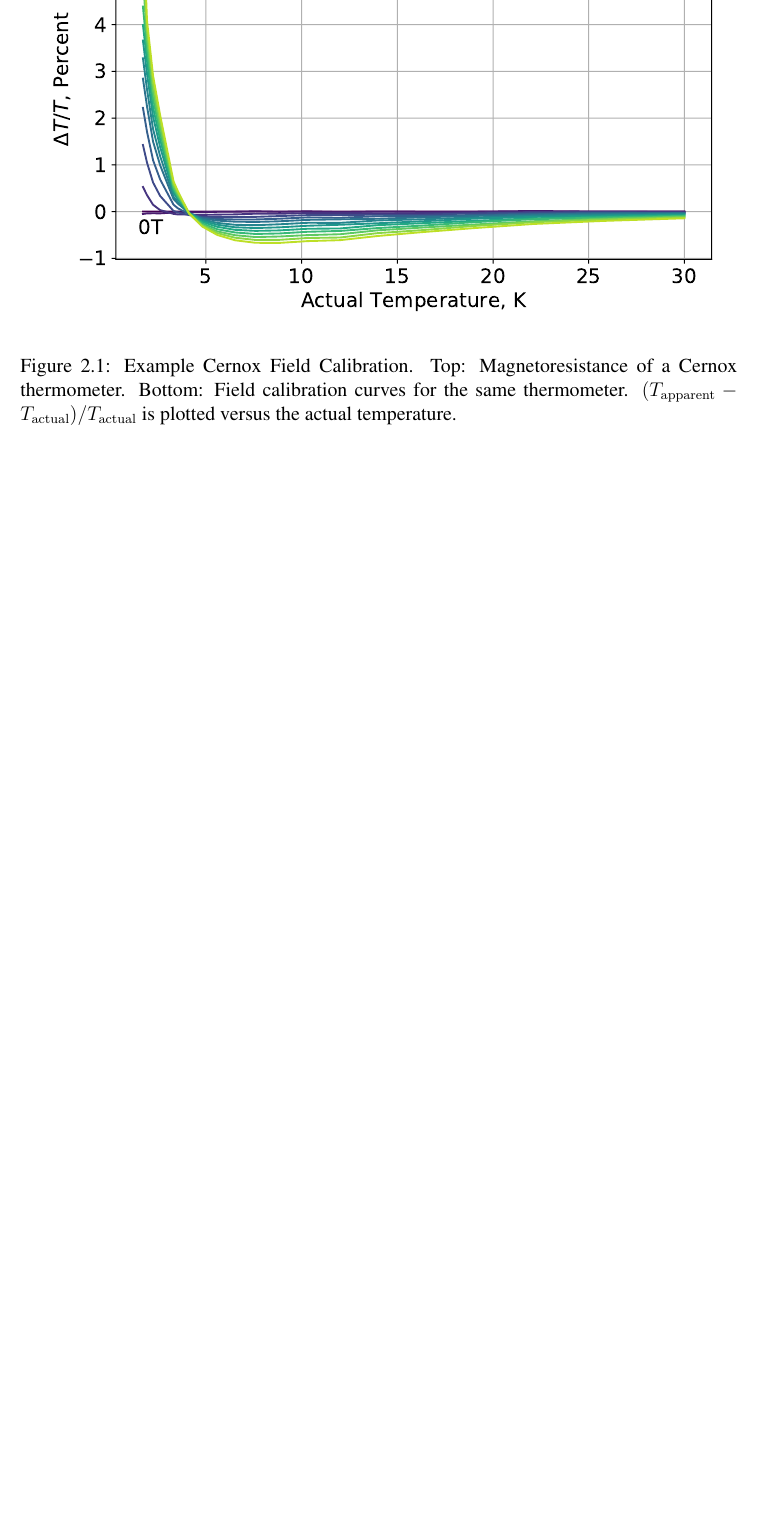
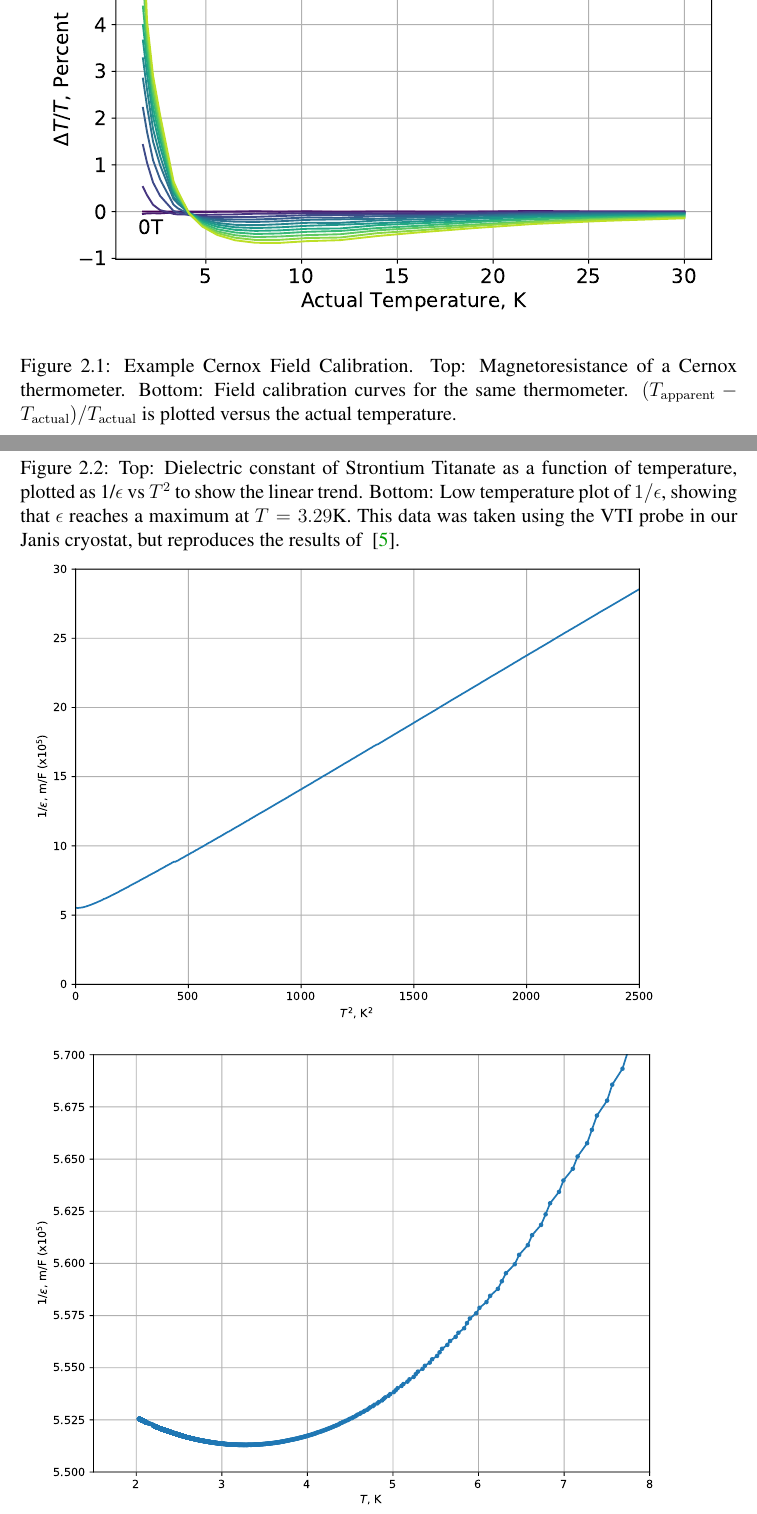
Before and after one commit to tinsmancb/thesis, a LaTeX thesis (thesis.tex): part of page 18 of 36 before the commit and two parts of pages 18 and 19 of 39 after it, the two joined at a grey line, cut so that both start at the same text, the shorter picture padded with empty space. Compiled offline with pdfLaTeX.

Commit message:
Added figures from initial STO, KTO measurements in the VTI

```diff
--- a/thesis.tex
+++ b/thesis.tex
@@ -267,3 +267,13 @@ condensed matter physics, chapter 5 of \cite{Ekin2006} is an invaluable
 reference.
 
 \section{Quantum Criticality in Strontium Titanate}
+\begin{figure}
+	\caption{Top: Dielectric constant of Strontium Titanate as a function
+		of temperature, plotted as 1/$\epsilon$ vs $T^2$ to show the
+		linear trend. Bottom: Low temperature plot of $1/\epsilon$,
+		showing that $\epsilon$ reaches a maximum at $T = 3.29$K. This
+		data was taken using the VTI probe in our Janis cryostat, but
+		reproduces the results of ~\cite{Rowley2014}.}
+		\includegraphics[width=0.9\columnwidth]{figures/STO_eps_vs_T.pdf}
+		\includegraphics[width=0.9\columnwidth]{figures/STO_eps_vs_T_low.pdf}
+		\label{sto_eps_vs_T} \end{figure}
@@ -269,0 +286 @@ reference.
+\begin{figure} \caption{Top: Dielectric constant of Potassium Tantalate
@@ -269,0 +291,4 @@ reference.
+		Bottom: Low temperature plot of $1/\epsilon$, as in figure
+		\ref{sto_eps_vs_T}. The dielectric susceptiblity reaches a
+		maximum at $T = 4.31$K, higher than that in SrTiO$_3$. As
+		before, this data was taken using the VTI probe in our Janis
```
Also changed, not shown: figures/KTO_eps_vs_T.pdf (added), figures/KTO_eps_vs_T_low.pdf (added), figures/STO_dCdT_vs_T.pdf (added), figures/STO_eps_vs_T.pdf (added), figures/STO_eps_vs_T_low.pdf (added), thesis.tex (17 more changed lines).
